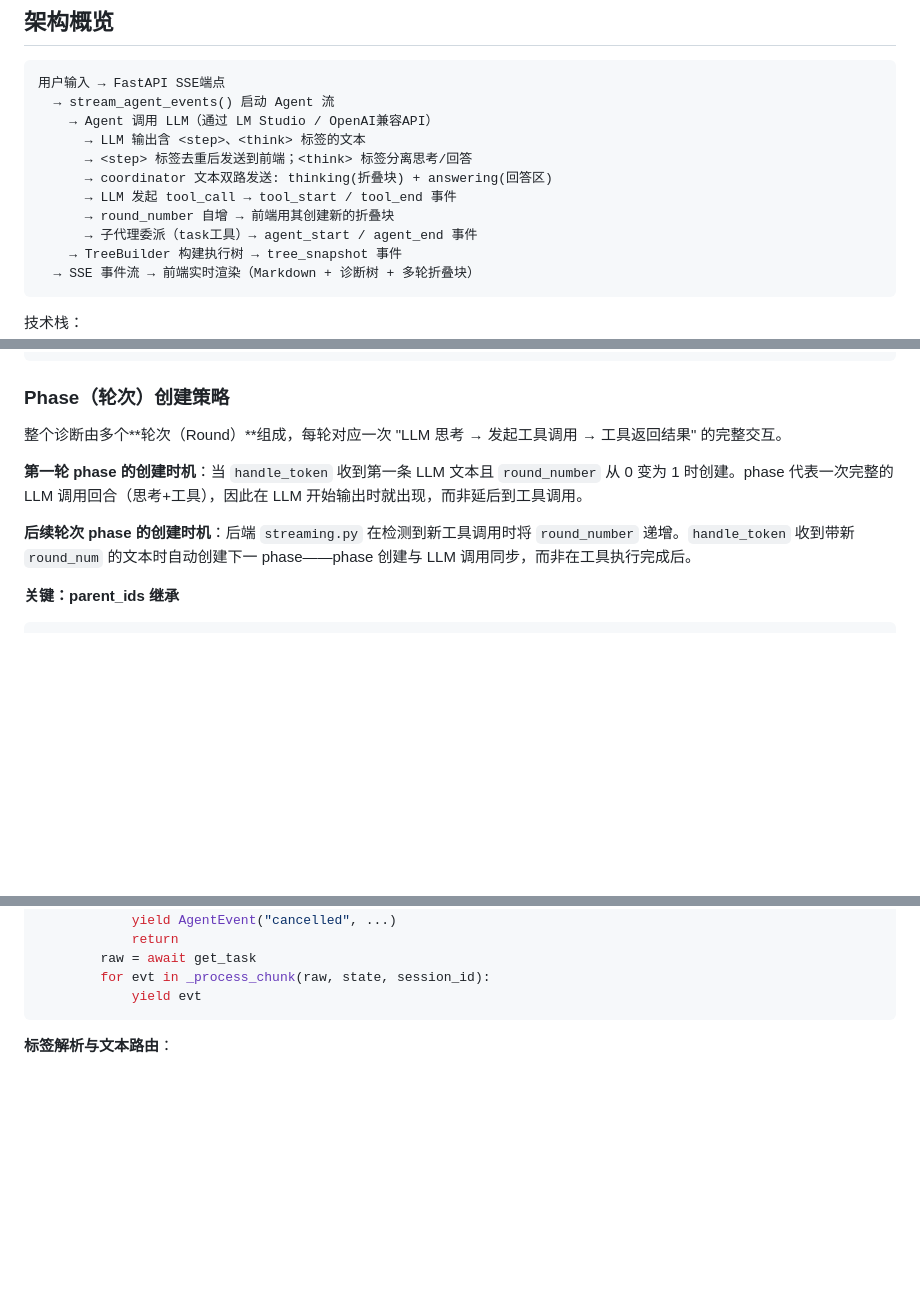
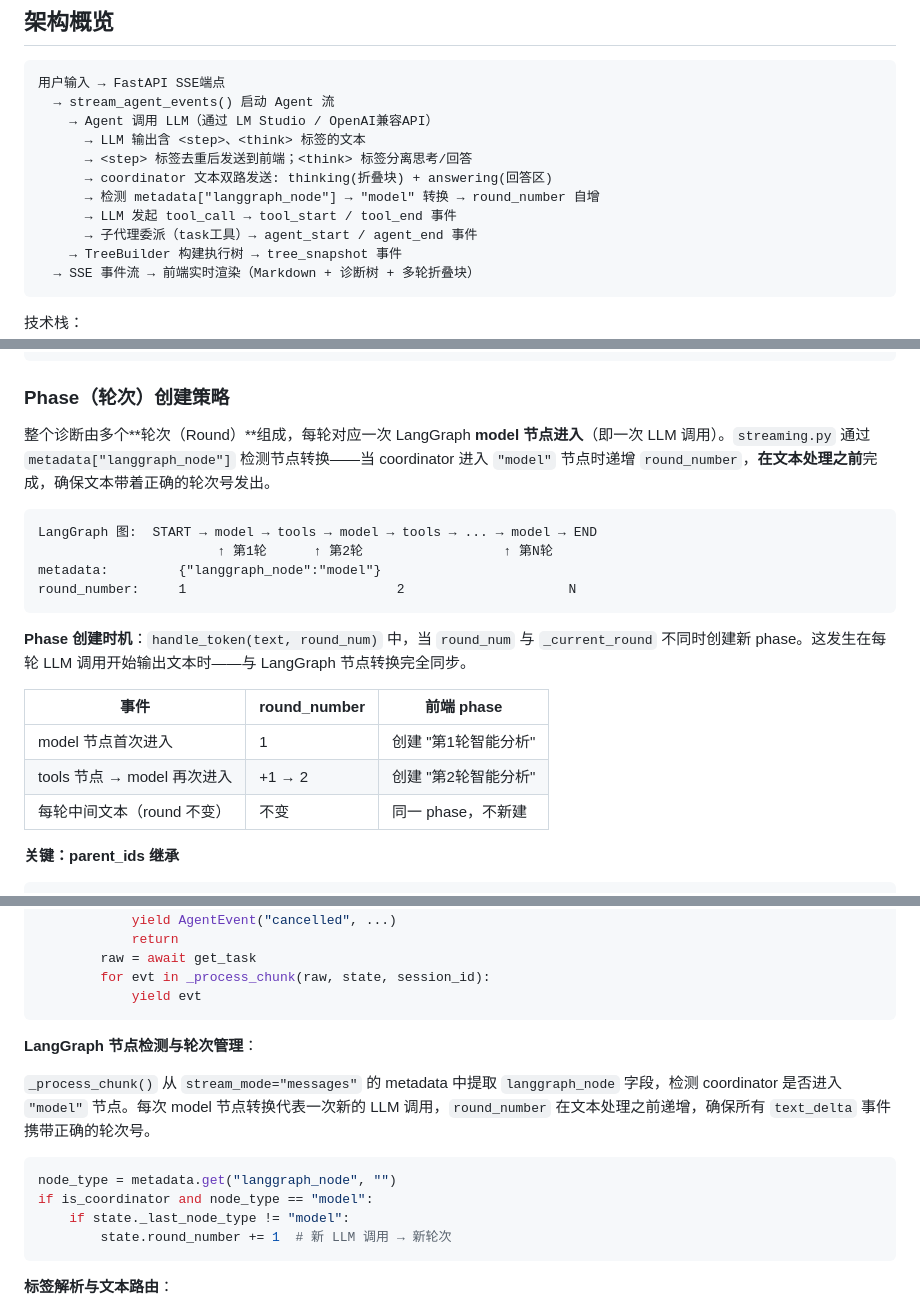
Before and after one commit to kangxiaoning/diagnostics, a Markdown page: README.md, 3 parts joined by grey strips. GitHub-like rendering; blank space fills up the shorter version.

Commit message:
docs: sync README with LangGraph node-based round detection

````diff
--- a/README.md
+++ b/README.md
@@ -38,8 +38,8 @@
       → LLM 输出含 <step>、<think> 标签的文本
       → <step> 标签去重后发送到前端；<think> 标签分离思考/回答
       → coordinator 文本双路发送: thinking(折叠块) + answering(回答区)
+      → 检测 metadata["langgraph_node"] → "model" 转换 → round_number 自增
       → LLM 发起 tool_call → tool_start / tool_end 事件
-      → round_number 自增 → 前端用其创建新的折叠块
       → 子代理委派（task工具）→ agent_start / agent_end 事件
     → TreeBuilder 构建执行树 → tree_snapshot 事件
   → SSE 事件流 → 前端实时渲染（Markdown + 诊断树 + 多轮折叠块）
@@ -146,11 +146,22 @@ init → thinking → executing → answering → done
 
 ### Phase（轮次）创建策略
 
-整个诊断由多个**轮次（Round）**组成，每轮对应一次 "LLM 思考 → 发起工具调用 → 工具返回结果" 的完整交互。
+整个诊断由多个**轮次（Round）**组成，每轮对应一次 LangGraph **model 节点进入**（即一次 LLM 调用）。`streaming.py` 通过 `metadata["langgraph_node"]` 检测节点转换——当 coordinator 进入 `"model"` 节点时递增 `round_number`，**在文本处理之前**完成，确保文本带着正确的轮次号发出。
 
-**第一轮 phase 的创建时机**：当 `handle_token` 收到第一条 LLM 文本且 `round_number` 从 0 变为 1 时创建。phase 代表一次完整的 LLM 调用回合（思考+工具），因此在 LLM 开始输出时就出现，而非延后到工具调用。
+```
+LangGraph 图:  START → model → tools → model → tools → ... → model → END
+                       ↑ 第1轮      ↑ 第2轮                  ↑ 第N轮
+metadata:         {"langgraph_node":"model"}
+round_number:     1                           2                     N
+```
 
-**后续轮次 phase 的创建时机**：后端 `streaming.py` 在检测到新工具调用时将 `round_number` 递增。`handle_token` 收到带新 `round_num` 的文本时自动创建下一 phase——phase 创建与 LLM 调用同步，而非在工具执行完成后。
+**Phase 创建时机**：`handle_token(text, round_num)` 中，当 `round_num` 与 `_current_round` 不同时创建新 phase。这发生在每轮 LLM 调用开始输出文本时——与 LangGraph 节点转换完全同步。
+
+| 事件 | round_number | 前端 phase |
+|---|---|---|
+| model 节点首次进入 | 1 | 创建 "第1轮智能分析" |
+| tools 节点 → model 再次进入 | +1 → 2 | 创建 "第2轮智能分析" |
+| 每轮中间文本（round 不变） | 不变 | 同一 phase，不新建 |
 
 **关键：parent_ids 继承**
 
@@ -324,6 +335,17 @@ async def stream_agent_events(agent, messages, cancel_event, session_id):
         raw = await get_task
         for evt in _process_chunk(raw, state, session_id):
             yield evt
+```
+
+**LangGraph 节点检测与轮次管理**：
+
+`_process_chunk()` 从 `stream_mode="messages"` 的 metadata 中提取 `langgraph_node` 字段，检测 coordinator 是否进入 `"model"` 节点。每次 model 节点转换代表一次新的 LLM 调用，`round_number` 在文本处理之前递增，确保所有 `text_delta` 事件携带正确的轮次号。
+
+```python
+node_type = metadata.get("langgraph_node", "")
+if is_coordinator and node_type == "model":
+    if state._last_node_type != "model":
+        state.round_number += 1  # 新 LLM 调用 → 新轮次
 ```
 
 **标签解析与文本路由**：
````
